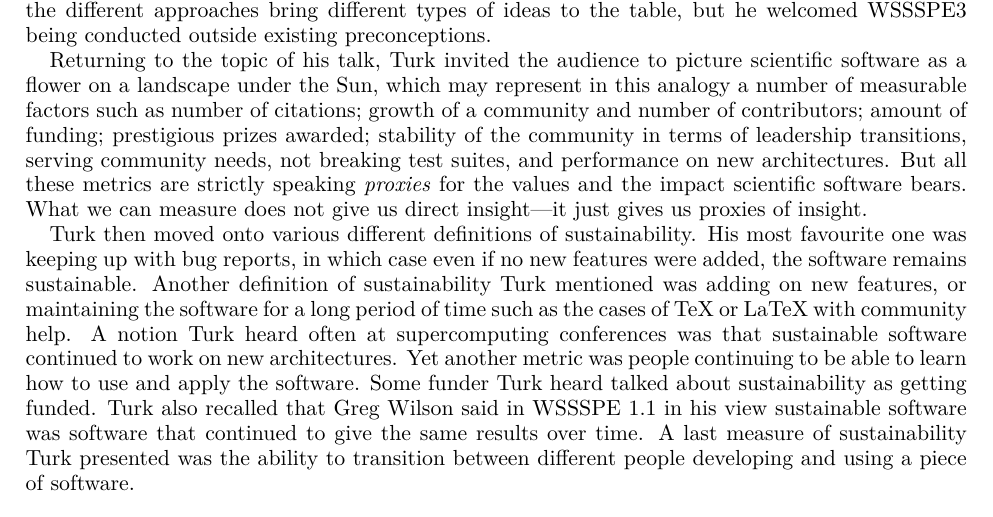
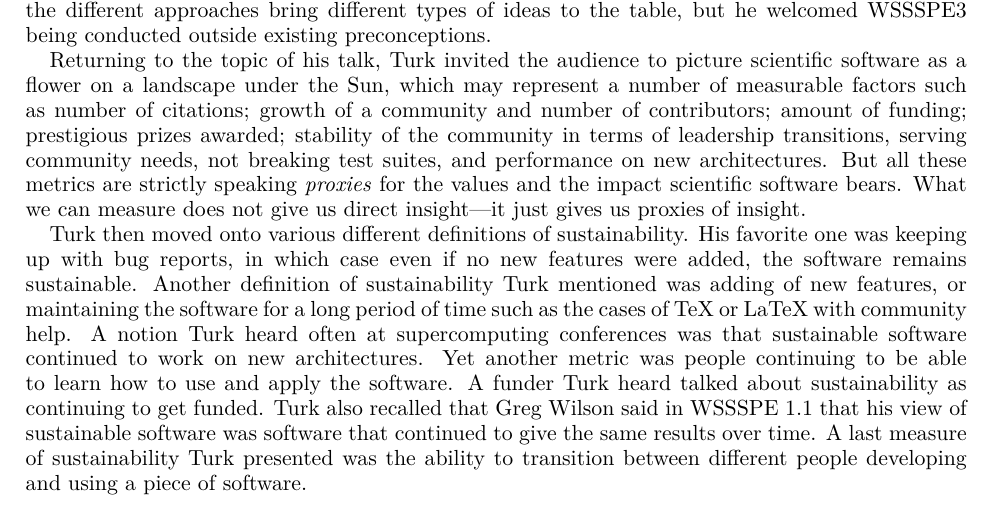
Before and after one commit to WSSSPE/meetings, a LaTeX paper (WSSSPE3/report/WSSSPE3_review.tex): part of page 4 of 19, cut so that both start at the same text. Compiled offline with pdfLaTeX.

Commit message:
edits in new text

```diff
--- a/WSSSPE3/report/WSSSPE3_review.tex
+++ b/WSSSPE3/report/WSSSPE3_review.tex
@@ -369,7 +369,7 @@ welcomed WSSSPE3 being conducted outside existing preconceptions.
 
 Returning to the topic of his talk, Turk invited the audience to picture
 scientific software as a flower on a landscape under the Sun, which may
-represent in this analogy a number of measurable factors such as number of
+represent a number of measurable factors such as number of
 citations; growth of a community and number of contributors; amount of funding;
 prestigious prizes awarded; stability of the community in terms of leadership
 transitions, serving community needs, not breaking test suites, and performance
@@ -377,16 +377,16 @@ on new architectures. But all these metrics are strictly speaking \emph{proxies}
 for the values and the impact scientific software bears. What we can measure
 does not give us direct insight---it just gives us proxies of insight.
 
-Turk then moved onto various different definitions of sustainability. His most
-favourite one was keeping up with bug reports, in which case even if no new
+Turk then moved onto various different definitions of sustainability. His
+favorite one was keeping up with bug reports, in which case even if no new
 features were added, the software remains sustainable. Another definition of
-sustainability Turk mentioned was adding on new features, or maintaining the
+sustainability Turk mentioned was adding of new features, or maintaining the
 software for a long period of time such as the cases of TeX or LaTeX with
 community help. A notion Turk heard often at supercomputing conferences was that
 sustainable software continued to work on new architectures. Yet another metric
 was people continuing to be able to learn how to use and apply the software.
-Some funder Turk heard talked about sustainability as getting funded. Turk also
-recalled that Greg Wilson said in WSSSPE 1.1 in his view sustainable software
+A funder Turk heard talked about sustainability as continuing to get funded. Turk also
+recalled that Greg Wilson said in WSSSPE 1.1 that his view of sustainable software
 was software that continued to give the same results over time. A last measure
 of sustainability Turk presented was the ability to transition between different people
 developing and using a piece of software.
```
